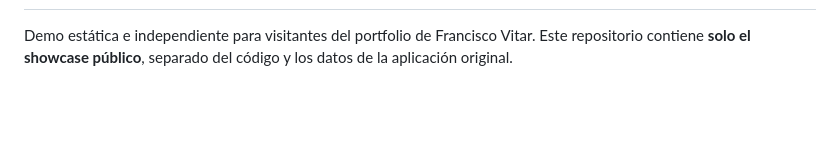
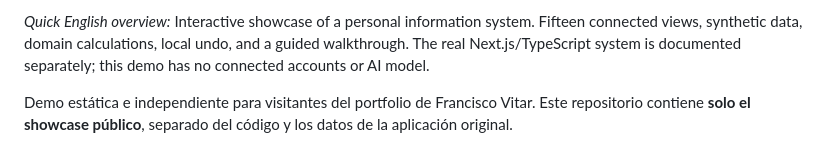
Before and after one commit to franciscovitar/vida-2-0-demo, a Markdown page: README.md, the part around one of its changes. GitHub-like rendering; blank space fills up the shorter version.

```diff
--- a/README.md
+++ b/README.md
@@ -2,3 +17,4 @@
+*Quick English overview:* Interactive showcase of a personal information system. Fifteen connected views, synthetic data, domain calculations, local undo, and a guided walkthrough. The real Next.js/TypeScript system is documented separately; this demo has no connected accounts or AI model.
 
 Demo estática e independiente para visitantes del portfolio de Francisco Vitar. Este repositorio contiene **solo el showcase público**, separado del código y los datos de la aplicación original.
 
```
Also changed, not shown: other parts of README.md (+15 -0 lines), docs/CASE_STUDY.md (added, +69 -0 lines), og-cover.png (added), 10 other files.
